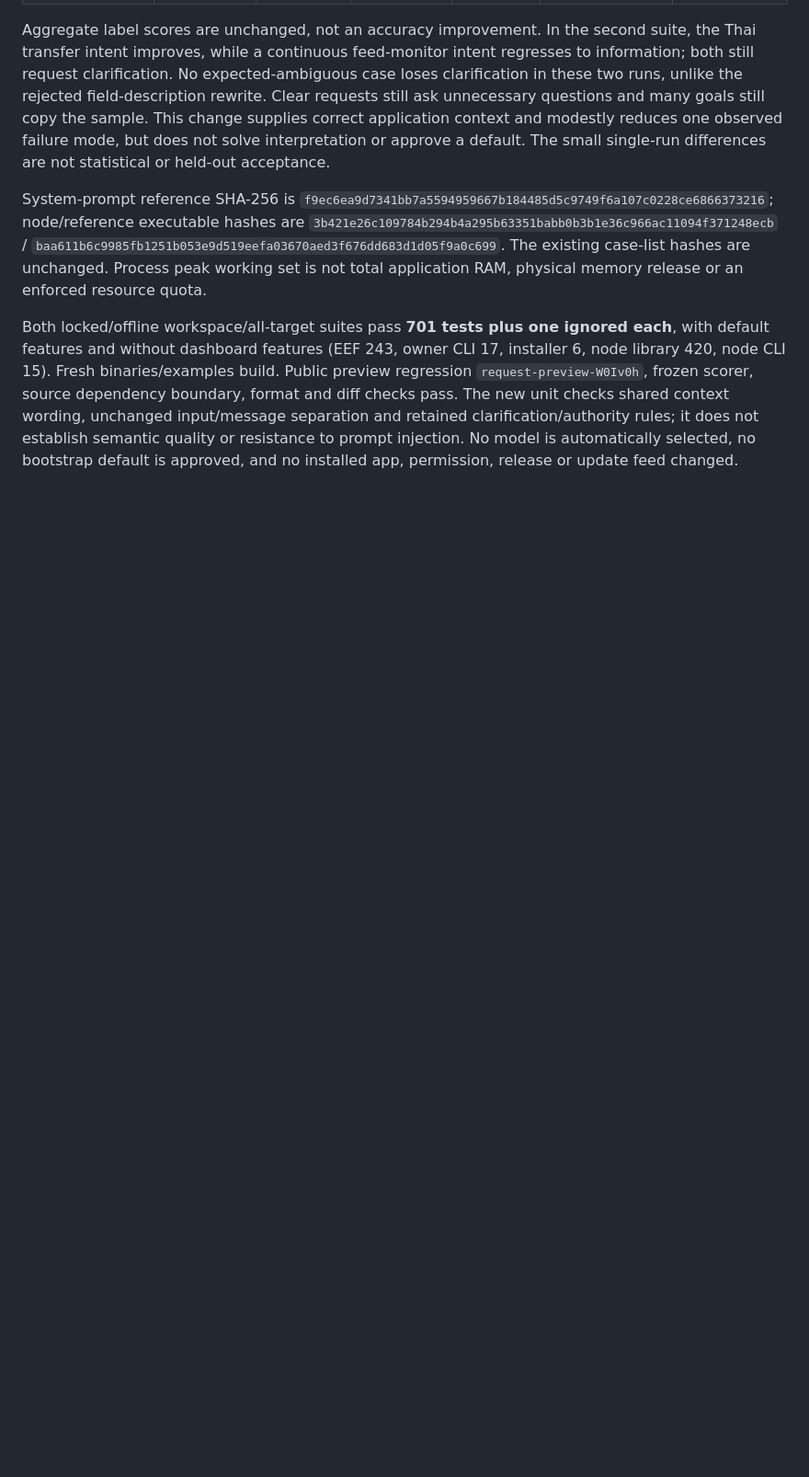
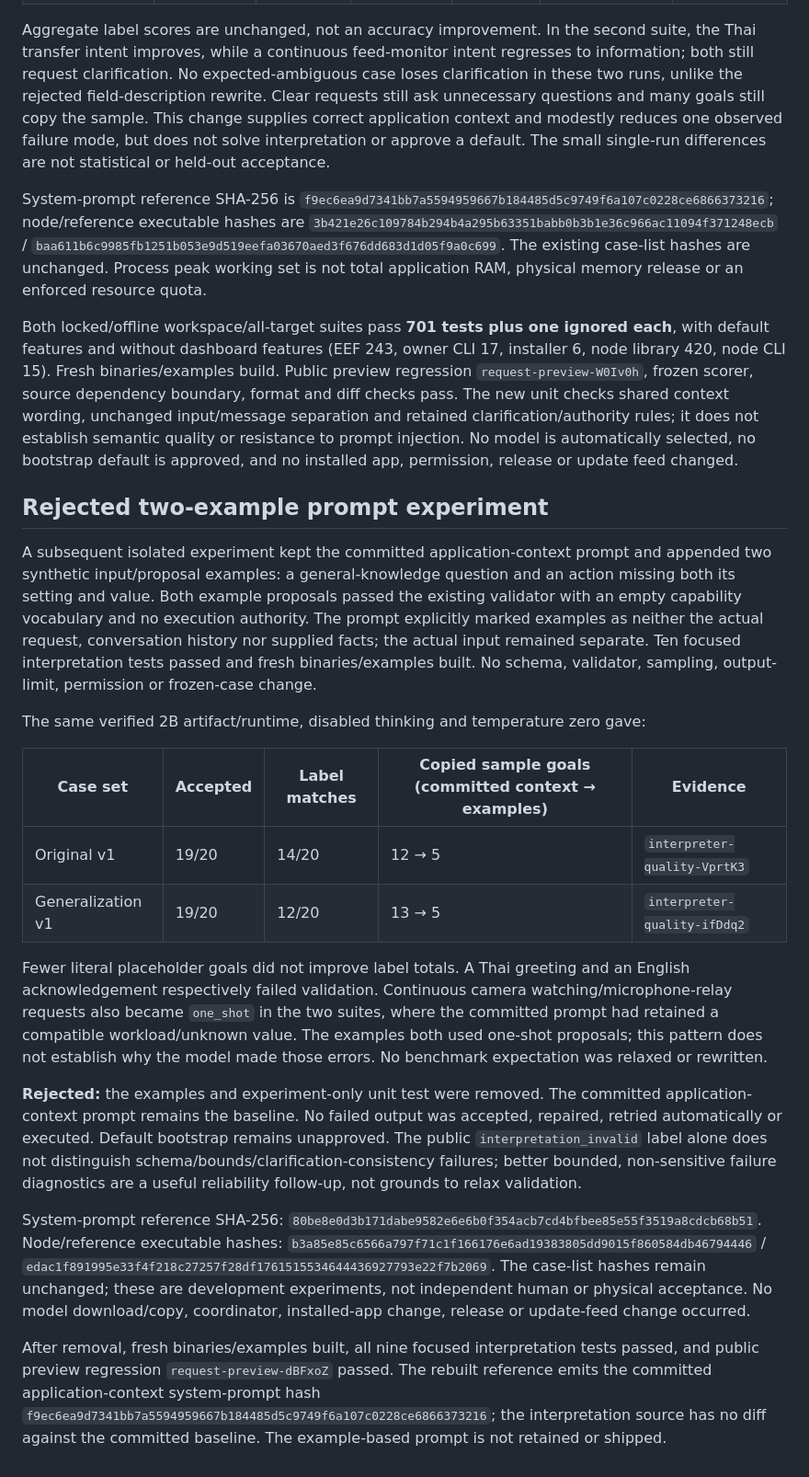
Before and after one commit to eepyfishy/eef, a Markdown page: docs/INTERPRETER-QUALITY.md, the part around the change. Shown at 92% size. Drawn GitHub-style; blank space fills up the shorter version.

Commit message:
Record rejected prompt examples and verified baseline restoration

```diff
--- a/docs/INTERPRETER-QUALITY.md
+++ b/docs/INTERPRETER-QUALITY.md
@@ -559,3 +559,52 @@ unchanged input/message separation and retained clarification/authority rules;
 it does not establish semantic quality or resistance to prompt injection.
 No model is automatically selected, no bootstrap default is approved, and no
 installed app, permission, release or update feed changed.
+
+## Rejected two-example prompt experiment
+
+A subsequent isolated experiment kept the committed application-context prompt
+and appended two synthetic input/proposal examples: a general-knowledge question
+and an action missing both its setting and value. Both example proposals passed
+the existing validator with an empty capability vocabulary and no execution
+authority. The prompt explicitly marked examples as neither the actual request,
+conversation history nor supplied facts; the actual input remained separate.
+Ten focused interpretation tests passed and fresh binaries/examples built. No
+schema, validator, sampling, output-limit, permission or frozen-case change.
+
+The same verified 2B artifact/runtime, disabled thinking and temperature zero gave:
+
+| Case set | Accepted | Label matches | Copied sample goals (committed context → examples) | Evidence |
+| --- | --- | --- | --- | --- |
+| Original v1 | 19/20 | 14/20 | 12 → 5 | `interpreter-quality-VprtK3` |
+| Generalization v1 | 19/20 | 12/20 | 13 → 5 | `interpreter-quality-ifDdq2` |
+
+Fewer literal placeholder goals did not improve label totals. A Thai greeting
+and an English acknowledgement respectively failed validation. Continuous camera
+watching/microphone-relay requests also became `one_shot` in the two suites,
+where the committed prompt had retained a compatible workload/unknown value.
+The examples both used one-shot proposals; this pattern does not establish why
+the model made those errors. No benchmark expectation was relaxed or rewritten.
+
+**Rejected:** the examples and experiment-only unit test were removed. The
+committed application-context prompt remains the baseline. No failed output was
+accepted, repaired, retried automatically or executed. Default bootstrap remains
+unapproved. The public `interpretation_invalid` label alone does not distinguish
+schema/bounds/clarification-consistency failures; better bounded, non-sensitive
+failure diagnostics are a useful reliability follow-up, not grounds to relax
+validation.
+
+System-prompt reference SHA-256:
+`80be8e0d3b171dabe9582e6e6b0f354acb7cd4bfbee85e55f3519a8cdcb68b51`.
+Node/reference executable hashes:
+`b3a85e85c6566a797f71c1f166176e6ad19383805dd9015f860584db46794446` /
+`edac1f891995e33f4f218c27257f28df1761515534644436927793e22f7b2069`.
+The case-list hashes remain unchanged; these are development experiments, not
+independent human or physical acceptance. No model download/copy, coordinator,
+installed-app change, release or update-feed change occurred.
+
+After removal, fresh binaries/examples built, all nine focused interpretation
+tests passed, and public preview regression `request-preview-dBFxoZ` passed.
+The rebuilt reference emits the committed application-context system-prompt hash
+`f9ec6ea9d7341bb7a5594959667b184485d5c9749f6a107c0228ce6866373216`;
+the interpretation source has no diff against the committed baseline. The
+example-based prompt is not retained or shipped.
```
